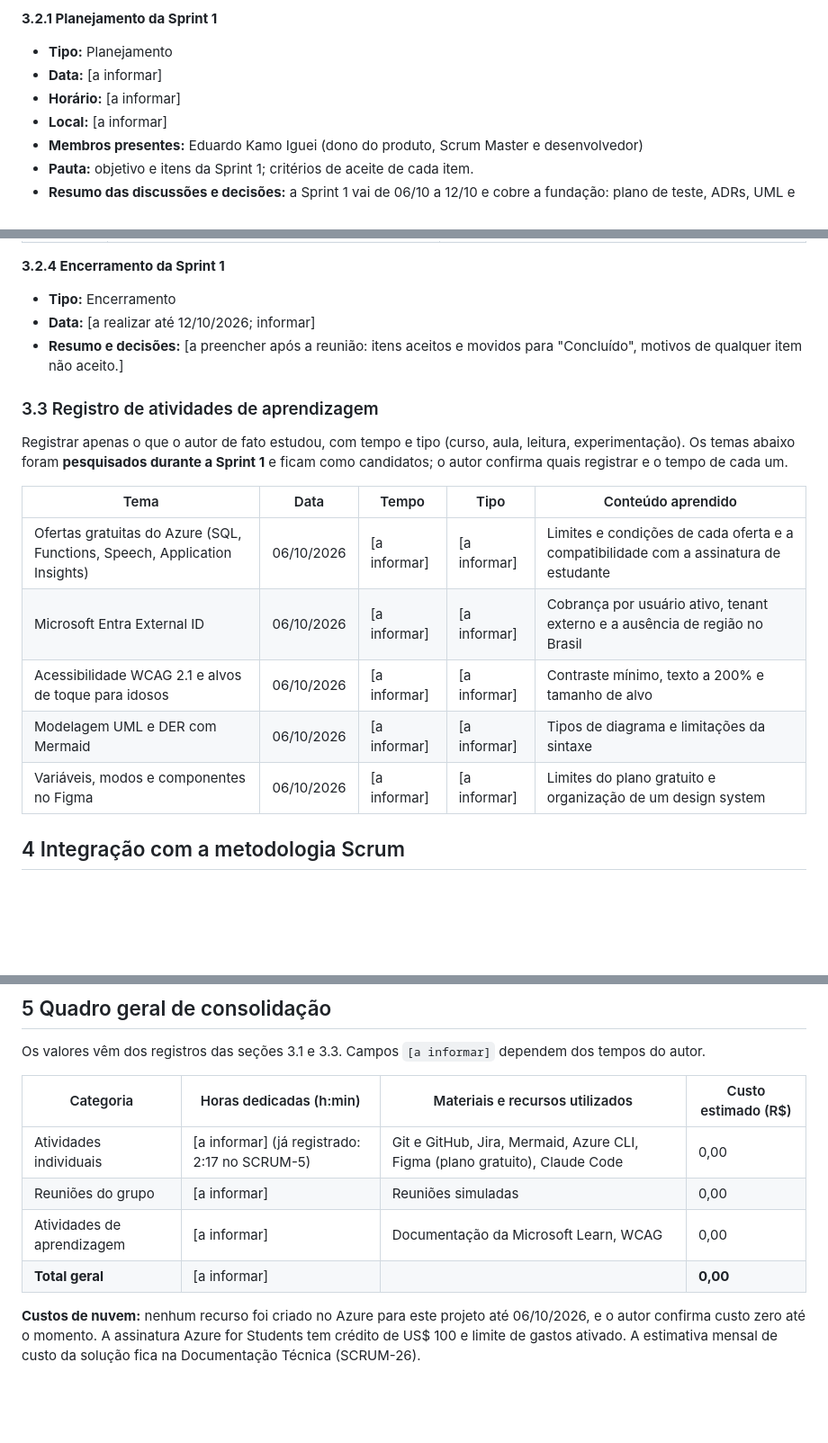
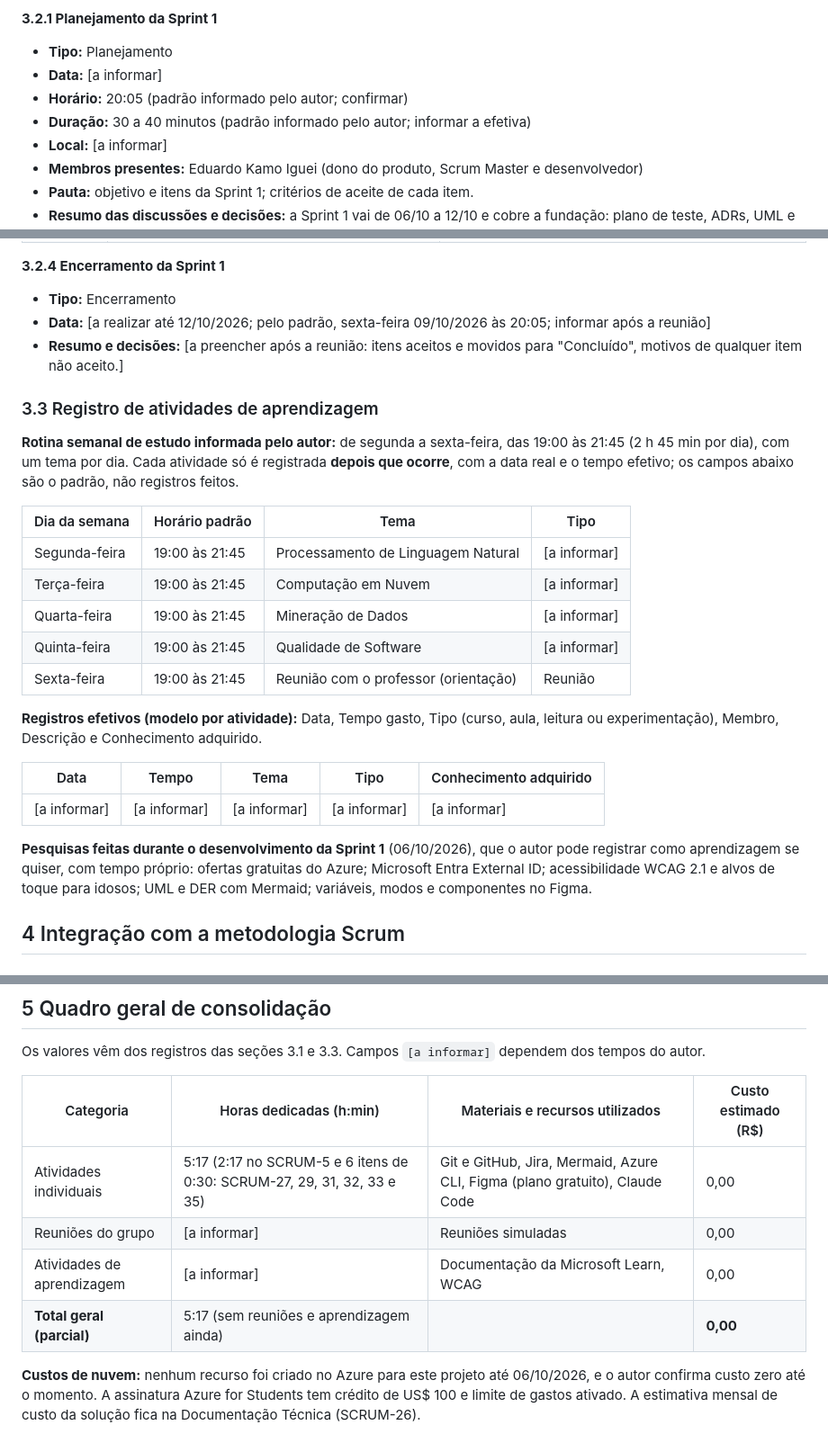
Before and after one commit to edukamoz/vacina-em-dia, a Markdown page: docs/09-documentacao-de-desenvolvimento.md, 3 parts joined by grey strips. Shown at 90% size. Drawn GitHub-style; blank space fills up the shorter version.

Commit message:
docs: registrar RA, tempos, rotina de reuniões e de estudo informados pelo autor (SCRUM-35)

```diff
--- a/docs/09-documentacao-de-desenvolvimento.md
+++ b/docs/09-documentacao-de-desenvolvimento.md
@@ -109,7 +109,8 @@ As reuniões do Scrum são **simuladas** (projeto individual): o autor acumula o
 
 - **Tipo:** Planejamento
 - **Data:** [a informar]
-- **Horário:** [a informar]
+- **Horário:** 20:05 (padrão informado pelo autor; confirmar)
+- **Duração:** 30 a 40 minutos (padrão informado pelo autor; informar a efetiva)
 - **Local:** [a informar]
 - **Membros presentes:** Eduardo Kamo Iguei (dono do produto, Scrum Master e desenvolvedor)
 - **Pauta:** objetivo e itens da Sprint 1; critérios de aceite de cada item.
@@ -136,20 +137,28 @@ As reuniões do Scrum são **simuladas** (projeto individual): o autor acumula o
 **3.2.4 Encerramento da Sprint 1**
 
 - **Tipo:** Encerramento
-- **Data:** [a realizar até 12/10/2026; informar]
+- **Data:** [a realizar até 12/10/2026; pelo padrão, sexta-feira 09/10/2026 às 20:05; informar após a reunião]
 - **Resumo e decisões:** [a preencher após a reunião: itens aceitos e movidos para "Concluído", motivos de qualquer item não aceito.]
 
 ### 3.3 Registro de atividades de aprendizagem
 
-Registrar apenas o que o autor de fato estudou, com tempo e tipo (curso, aula, leitura, experimentação). Os temas abaixo foram **pesquisados durante a Sprint 1** e ficam como candidatos; o autor confirma quais registrar e o tempo de cada um.
+**Rotina semanal de estudo informada pelo autor:** de segunda a sexta-feira, das 19:00 às 21:45 (2 h 45 min por dia), com um tema por dia. Cada atividade só é registrada **depois que ocorre**, com a data real e o tempo efetivo; os campos abaixo são o padrão, não registros feitos.
 
-| Tema | Data | Tempo | Tipo | Conteúdo aprendido |
+| Dia da semana | Horário padrão | Tema | Tipo |
+|---|---|---|---|
+| Segunda-feira | 19:00 às 21:45 | Processamento de Linguagem Natural | [a informar] |
+| Terça-feira | 19:00 às 21:45 | Computação em Nuvem | [a informar] |
+| Quarta-feira | 19:00 às 21:45 | Mineração de Dados | [a informar] |
+| Quinta-feira | 19:00 às 21:45 | Qualidade de Software | [a informar] |
+| Sexta-feira | 19:00 às 21:45 | Reunião com o professor (orientação) | Reunião |
+
+**Registros efetivos (modelo por atividade):** Data, Tempo gasto, Tipo (curso, aula, leitura ou experimentação), Membro, Descrição e Conhecimento adquirido.
+
+| Data | Tempo | Tema | Tipo | Conhecimento adquirido |
 |---|---|---|---|---|
-| Ofertas gratuitas do Azure (SQL, Functions, Speech, Application Insights) | 06/10/2026 | [a informar] | [a informar] | Limites e condições de cada oferta e a compatibilidade com a assinatura de estudante |
-| Microsoft Entra External ID | 06/10/2026 | [a informar] | [a informar] | Cobrança por usuário ativo, tenant externo e a ausência de região no Brasil |
-| Acessibilidade WCAG 2.1 e alvos de toque para idosos | 06/10/2026 | [a informar] | [a informar] | Contraste mínimo, texto a 200% e tamanho de alvo |
-| Modelagem UML e DER com Mermaid | 06/10/2026 | [a informar] | [a informar] | Tipos de diagrama e limitações da sintaxe |
-| Variáveis, modos e componentes no Figma | 06/10/2026 | [a informar] | [a informar] | Limites do plano gratuito e organização de um design system |
+| [a informar] | [a informar] | [a informar] | [a informar] | [a informar] |
+
+**Pesquisas feitas durante o desenvolvimento da Sprint 1** (06/10/2026), que o autor pode registrar como aprendizagem se quiser, com tempo próprio: ofertas gratuitas do Azure; Microsoft Entra External ID; acessibilidade WCAG 2.1 e alvos de toque para idosos; UML e DER com Mermaid; variáveis, modos e componentes no Figma.
 
 ## 4 Integração com a metodologia Scrum
 
@@ -178,10 +187,10 @@ Os valores vêm dos registros das seções 3.1 e 3.3. Campos `[a informar]` depe
 
 | Categoria | Horas dedicadas (h:min) | Materiais e recursos utilizados | Custo estimado (R$) |
 |---|---|---|---|
-| Atividades individuais | [a informar] (já registrado: 2:17 no SCRUM-5) | Git e GitHub, Jira, Mermaid, Azure CLI, Figma (plano gratuito), Claude Code | 0,00 |
+| Atividades individuais | 5:17 (2:17 no SCRUM-5 e 6 itens de 0:30: SCRUM-27, 29, 31, 32, 33 e 35) | Git e GitHub, Jira, Mermaid, Azure CLI, Figma (plano gratuito), Claude Code | 0,00 |
 | Reuniões do grupo | [a informar] | Reuniões simuladas | 0,00 |
 | Atividades de aprendizagem | [a informar] | Documentação da Microsoft Learn, WCAG | 0,00 |
-| **Total geral** | [a informar] | | **0,00** |
+| **Total geral (parcial)** | 5:17 (sem reuniões e aprendizagem ainda) | | **0,00** |
 
 **Custos de nuvem:** nenhum recurso foi criado no Azure para este projeto até 06/10/2026, e o autor confirma custo zero até o momento. A assinatura Azure for Students tem crédito de US$ 100 e limite de gastos ativado. A estimativa mensal de custo da solução fica na Documentação Técnica (SCRUM-26).
 
```
Also changed, not shown: other parts of docs/09-documentacao-de-desenvolvimento.md (+9 -9 lines), docs/00-handoff.md (+2 -1 lines).
